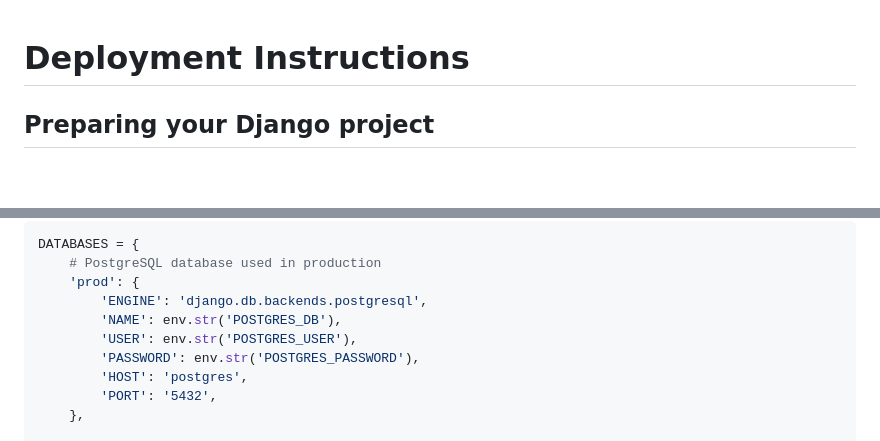
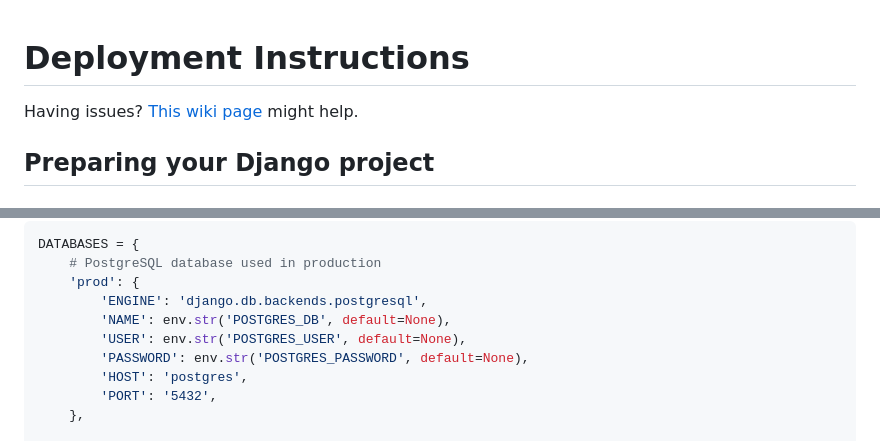
Before and after one commit to Mase3206/django-multihost, a Markdown page: instructions.md, 2 parts joined by grey strips. Drawn GitHub-style; blank space fills up the shorter version.

Commit message:
add explicit default

```diff
--- a/instructions.md
+++ b/instructions.md
@@ -1,4 +1,6 @@
 # Deployment Instructions
+
+Having issues? [This wiki page](https://github.com/Mase3206/django-multihost/wiki/Common-issues) might help.
 
 ## Preparing your Django project
 
@@ -90,9 +92,9 @@ DATABASES = {
 	# PostgreSQL database used in production
 	'prod': {
 		'ENGINE': 'django.db.backends.postgresql',
-		'NAME': env.str('POSTGRES_DB'),
-		'USER': env.str('POSTGRES_USER'),
-		'PASSWORD': env.str('POSTGRES_PASSWORD'),
+		'NAME': env.str('POSTGRES_DB', default=None),
+		'USER': env.str('POSTGRES_USER', default=None),
+		'PASSWORD': env.str('POSTGRES_PASSWORD', default=None),
 		'HOST': 'postgres',
 		'PORT': '5432',
 	},
```
